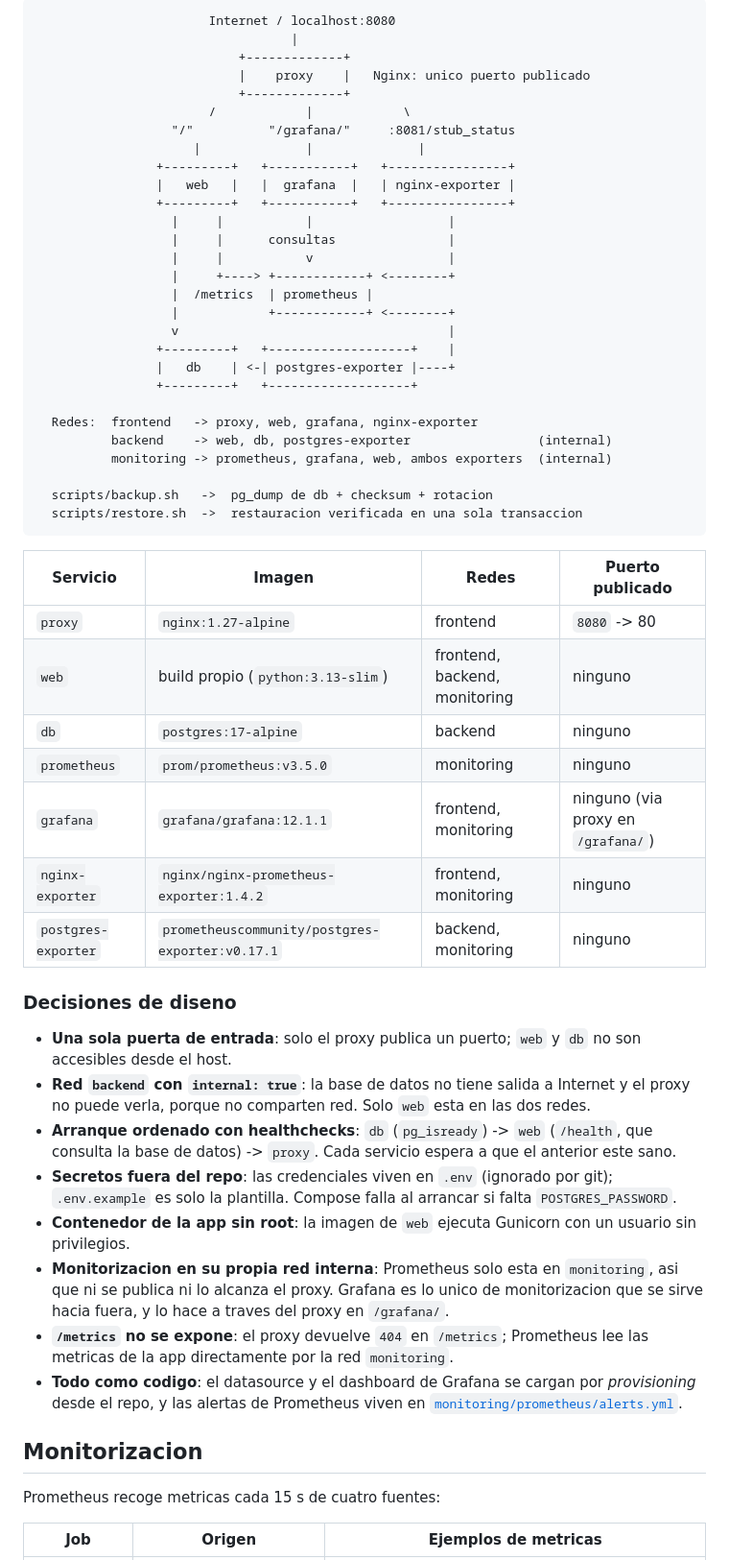
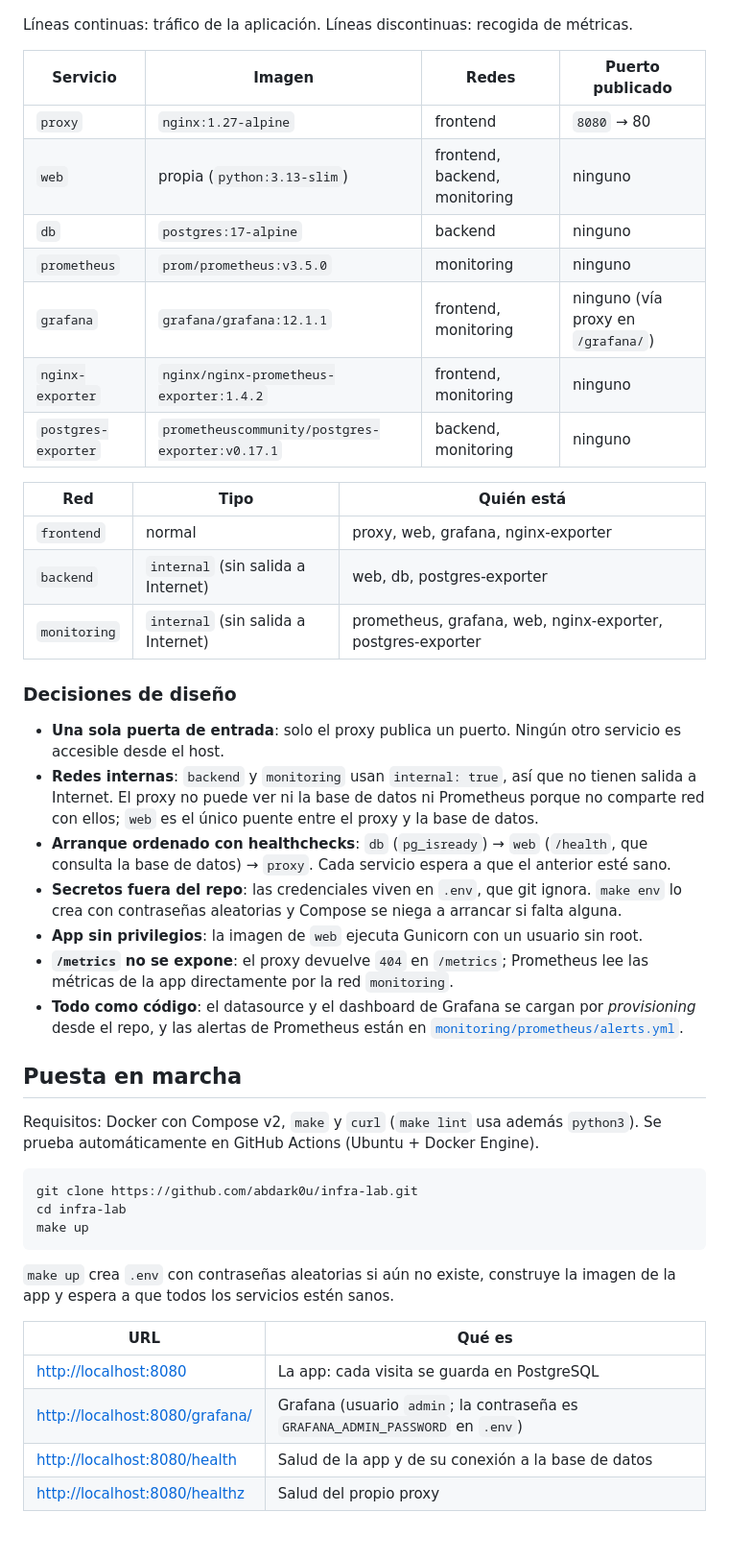
Before and after one commit to abdark0u/infra-lab, a Markdown page: README.md, the part around one of its changes. Shown at 96% size. GitHub-like rendering; blank space fills up the shorter version.

````diff
--- a/README.md
+++ b/README.md
@@ -13,67 +62,59 @@ Proyecto de portfolio construido paso a paso; cada fase queda reflejada en el hi
 ```
-                       Internet / localhost:8080
-                                  |
-                           +-------------+
-                           |    proxy    |   Nginx: unico puerto publicado
-                           +-------------+
-                       /            |            \
-                  "/"          "/grafana/"     :8081/stub_status
-                     |              |              |
-                +---------+   +-----------+   +----------------+
-                |   web   |   |  grafana  |   | nginx-exporter |
-                +---------+   +-----------+   +----------------+
-                  |     |           |                  |
-                  |     |      consultas               |
-                  |     |           v                  |
-                  |     +----> +------------+ <--------+
-                  |  /metrics  | prometheus |
-                  |            +------------+ <--------+
-                  v                                    |
-                +---------+   +-------------------+    |
-                |   db    | <-| postgres-exporter |----+
-                +---------+   +-------------------+
 
-  Redes:  frontend   -> proxy, web, grafana, nginx-exporter
-          backend    -> web, db, postgres-exporter                 (internal)
-          monitoring -> prometheus, grafana, web, ambos exporters  (internal)
-
-  scripts/backup.sh   ->  pg_dump de db + checksum + rotacion
-  scripts/restore.sh  ->  restauracion verificada en una sola transaccion
-```
+Líneas continuas: tráfico de la aplicación. Líneas discontinuas: recogida de métricas.
 
 | Servicio | Imagen | Redes | Puerto publicado |
 |----------|--------|-------|------------------|
-| `proxy` | `nginx:1.27-alpine` | frontend | `8080` -> 80 |
-| `web` | build propio (`python:3.13-slim`) | frontend, backend, monitoring | ninguno |
+| `proxy` | `nginx:1.27-alpine` | frontend | `8080` → 80 |
+| `web` | propia (`python:3.13-slim`) | frontend, backend, monitoring | ninguno |
 | `db` | `postgres:17-alpine` | backend | ninguno |
 | `prometheus` | `prom/prometheus:v3.5.0` | monitoring | ninguno |
-| `grafana` | `grafana/grafana:12.1.1` | frontend, monitoring | ninguno (via proxy en `/grafana/`) |
+| `grafana` | `grafana/grafana:12.1.1` | frontend, monitoring | ninguno (vía proxy en `/grafana/`) |
 | `nginx-exporter` | `nginx/nginx-prometheus-exporter:1.4.2` | frontend, monitoring | ninguno |
 | `postgres-exporter` | `prometheuscommunity/postgres-exporter:v0.17.1` | backend, monitoring | ninguno |
 
-### Decisiones de diseno
+| Red | Tipo | Quién está |
+|-----|------|------------|
+| `frontend` | normal | proxy, web, grafana, nginx-exporter |
+| `backend` | `internal` (sin salida a Internet) | web, db, postgres-exporter |
+| `monitoring` | `internal` (sin salida a Internet) | prometheus, grafana, web, nginx-exporter, postgres-exporter |
 
-- **Una sola puerta de entrada**: solo el proxy publica un puerto; `web` y `db` no son accesibles
-  desde el host.
-- **Red `backend` con `internal: true`**: la base de datos no tiene salida a Internet y el proxy no
-  puede verla, porque no comparten red. Solo `web` esta en las dos redes.
-- **Arranque ordenado con healthchecks**: `db` (`pg_isready`) -> `web` (`/health`, que consulta la
-  base de datos) -> `proxy`. Cada servicio espera a que el anterior este sano.
-- **Secretos fuera del repo**: las credenciales viven en `.env` (ignorado por git); `.env.example`
-  es solo la plantilla. Compose falla al arrancar si falta `POSTGRES_PASSWORD`.
-- **Contenedor de la app sin root**: la imagen de `web` ejecuta Gunicorn con un usuario sin
-  privilegios.
-- **Monitorizacion en su propia red interna**: Prometheus solo esta en `monitoring`, asi que ni se
-  publica ni lo alcanza el proxy. Grafana es lo unico de monitorizacion que se sirve hacia fuera, y
-  lo hace a traves del proxy en `/grafana/`.
-- **`/metrics` no se expone**: el proxy devuelve `404` en `/metrics`; Prometheus lee las metricas
+### Decisiones de diseño
+
+- **Una sola puerta de entrada**: solo el proxy publica un puerto. Ningún otro servicio es
+  accesible desde el host.
+- **Redes internas**: `backend` y `monitoring` usan `internal: true`, así que no tienen salida a
+  Internet. El proxy no puede ver ni la base de datos ni Prometheus porque no comparte red con
+  ellos; `web` es el único puente entre el proxy y la base de datos.
+- **Arranque ordenado con healthchecks**: `db` (`pg_isready`) → `web` (`/health`, que consulta la
+  base de datos) → `proxy`. Cada servicio espera a que el anterior esté sano.
+- **Secretos fuera del repo**: las credenciales viven en `.env`, que git ignora. `make env` lo crea
+  con contraseñas aleatorias y Compose se niega a arrancar si falta alguna.
+- **App sin privilegios**: la imagen de `web` ejecuta Gunicorn con un usuario sin root.
+- **`/metrics` no se expone**: el proxy devuelve `404` en `/metrics`; Prometheus lee las métricas
   de la app directamente por la red `monitoring`.
-- **Todo como codigo**: el datasource y el dashboard de Grafana se cargan por *provisioning* desde
-  el repo, y las alertas de Prometheus viven en
+- **Todo como código**: el datasource y el dashboard de Grafana se cargan por *provisioning* desde
+  el repo, y las alertas de Prometheus están en
   [`monitoring/prometheus/alerts.yml`](monitoring/prometheus/alerts.yml).
 
-## Monitorizacion
+## Puesta en marcha
 
-Prometheus recoge metricas cada 15 s de cuatro fuentes:
+Requisitos: Docker con Compose v2, `make` y `curl` (`make lint` usa además `python3`). Se prueba
+automáticamente en GitHub Actions (Ubuntu + Docker Engine).
 
-| Job | Origen | Ejemplos de metricas |
+```bash
+git clone https://github.com/abdark0u/infra-lab.git
+cd infra-lab
+make up
+```
+
+`make up` crea `.env` con contraseñas aleatorias si aún no existe, construye la imagen de la app y
+espera a que todos los servicios estén sanos.
+
+| URL | Qué es |
+|-----|--------|
+| <http://localhost:8080> | La app: cada visita se guarda en PostgreSQL |
+| <http://localhost:8080/grafana/> | Grafana (usuario `admin`; la contraseña es `GRAFANA_ADMIN_PASSWORD` en `.env`) |
+| <http://localhost:8080/health> | Salud de la app y de su conexión a la base de datos |
+| <http://localhost:8080/healthz> | Salud del propio proxy |
+
````
Also changed, not shown: other parts of README.md (+173 -109 lines), docs/img/grafana-dashboard.png (added), docs/img/web.png (added).
